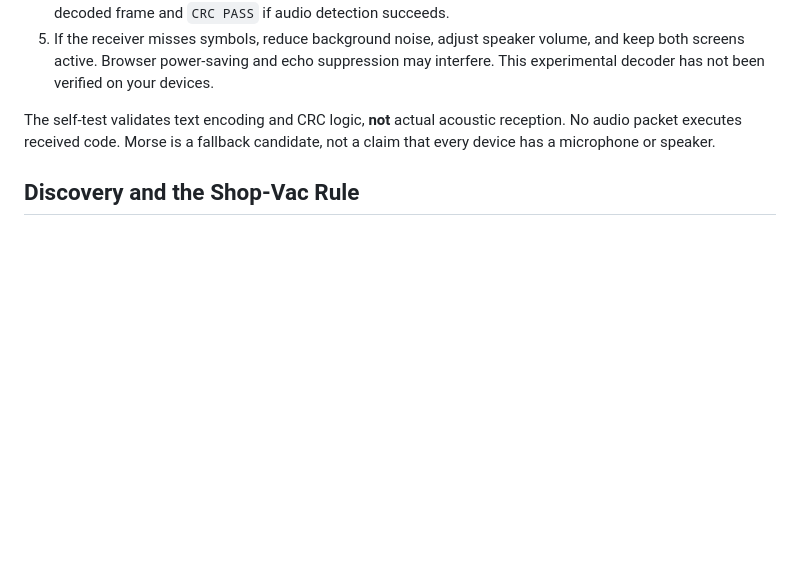
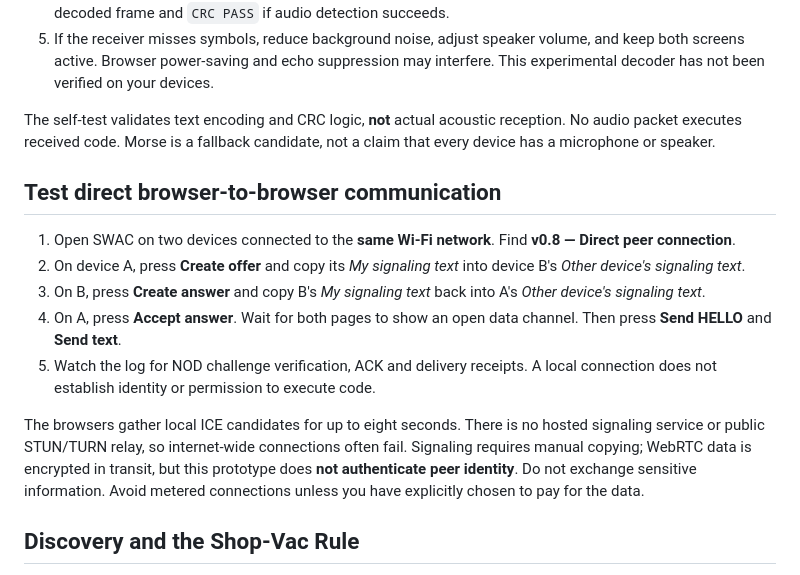
Before and after one commit to MiLO83/SWAC, a Markdown page: README.md, the part around one of its changes. GitHub-like rendering; blank space fills up the shorter version.

```diff
--- a/README.md
+++ b/README.md
@@ -58,6 +59,16 @@ The ColecoVision does **not** need speech recognition. The teacher might use voi
 
 The self-test validates text encoding and CRC logic, **not** actual acoustic reception. No audio packet executes received code. Morse is a fallback candidate, not a claim that every device has a microphone or speaker.
 
+## Test direct browser-to-browser communication
+
+1. Open SWAC on two devices connected to the **same Wi-Fi network**. Find **v0.8 — Direct peer connection**.
+2. On device A, press **Create offer** and copy its *My signaling text* into device B's *Other device's signaling text*.
+3. On B, press **Create answer** and copy B's *My signaling text* back into A's *Other device's signaling text*.
+4. On A, press **Accept answer**. Wait for both pages to show an open data channel. Then press **Send HELLO** and **Send text**.
+5. Watch the log for NOD challenge verification, ACK and delivery receipts. A local connection does not establish identity or permission to execute code.
+
+The browsers gather local ICE candidates for up to eight seconds. There is no hosted signaling service or public STUN/TURN relay, so internet-wide connections often fail. Signaling requires manual copying; WebRTC data is encrypted in transit, but this prototype does **not authenticate peer identity**. Do not exchange sensitive information. Avoid metered connections unless you have explicitly chosen to pay for the data.
+
 ## Discovery and the Shop-Vac Rule
 
 SWAC should try known, previously successful protocols first, but preserve an immutable bootstrap. A robust **HELLO / NOD / ACK** exchange should include a random challenge, message framing, error detection, timeout/retry, and peer authentication when trust matters. Merely receiving plausible bytes is not proof of a compatible or trusted peer.
```
Also changed, not shown: other parts of README.md (+17 -2 lines).
